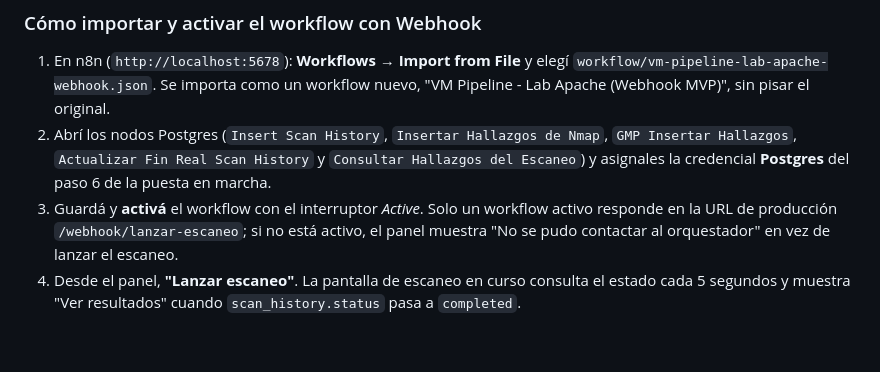
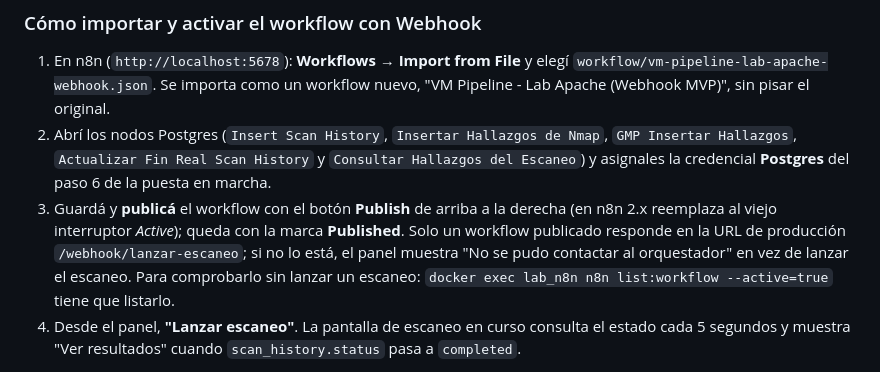
Before and after one commit to FacuBront/vm-orchestration-lab, a Markdown page: README.md, the part around the change. Drawn GitHub-style; blank space fills up the shorter version.

Commit message:
Corregir en el README el paso de publicación en n8n

```diff
--- a/README.md
+++ b/README.md
@@ -177,9 +177,11 @@ leer o descargar los informes. Vive en `frontend/` y se levanta con un overlay a
    `GMP Insertar Hallazgos`, `Actualizar Fin Real Scan History` y
    `Consultar Hallazgos del Escaneo`) y asignales la credencial **Postgres** del paso 6 de la
    puesta en marcha.
-3. Guardá y **activá** el workflow con el interruptor *Active*. Solo un workflow activo responde en
-   la URL de producción `/webhook/lanzar-escaneo`; si no está activo, el panel muestra
-   "No se pudo contactar al orquestador" en vez de lanzar el escaneo.
+3. Guardá y **publicá** el workflow con el botón **Publish** de arriba a la derecha (en n8n 2.x
+   reemplaza al viejo interruptor *Active*); queda con la marca **Published**. Solo un workflow
+   publicado responde en la URL de producción `/webhook/lanzar-escaneo`; si no lo está, el panel
+   muestra "No se pudo contactar al orquestador" en vez de lanzar el escaneo. Para comprobarlo sin
+   lanzar un escaneo: `docker exec lab_n8n n8n list:workflow --active=true` tiene que listarlo.
 4. Desde el panel, **"Lanzar escaneo"**. La pantalla de escaneo en curso consulta el estado cada 5
    segundos y muestra "Ver resultados" cuando `scan_history.status` pasa a `completed`.
 
```
